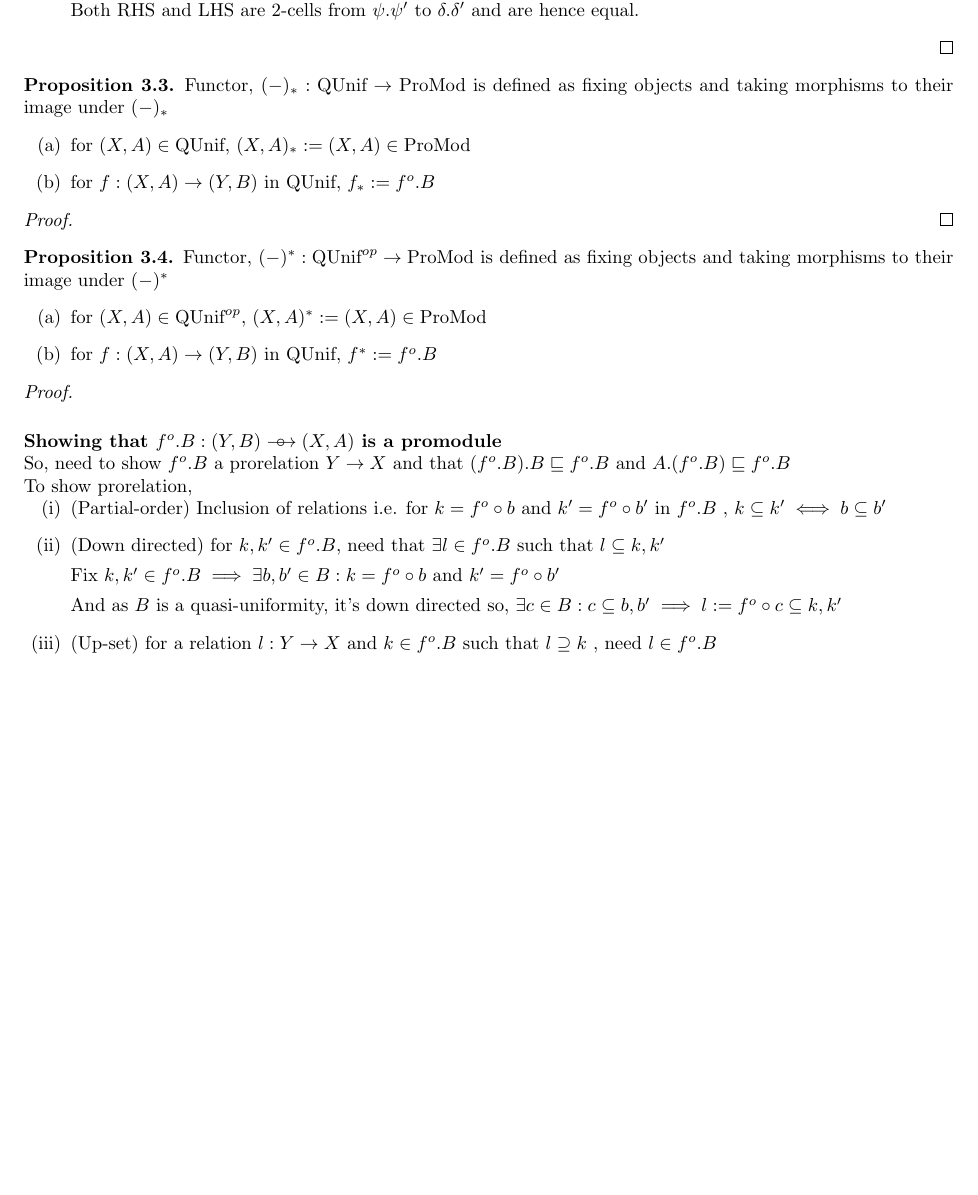
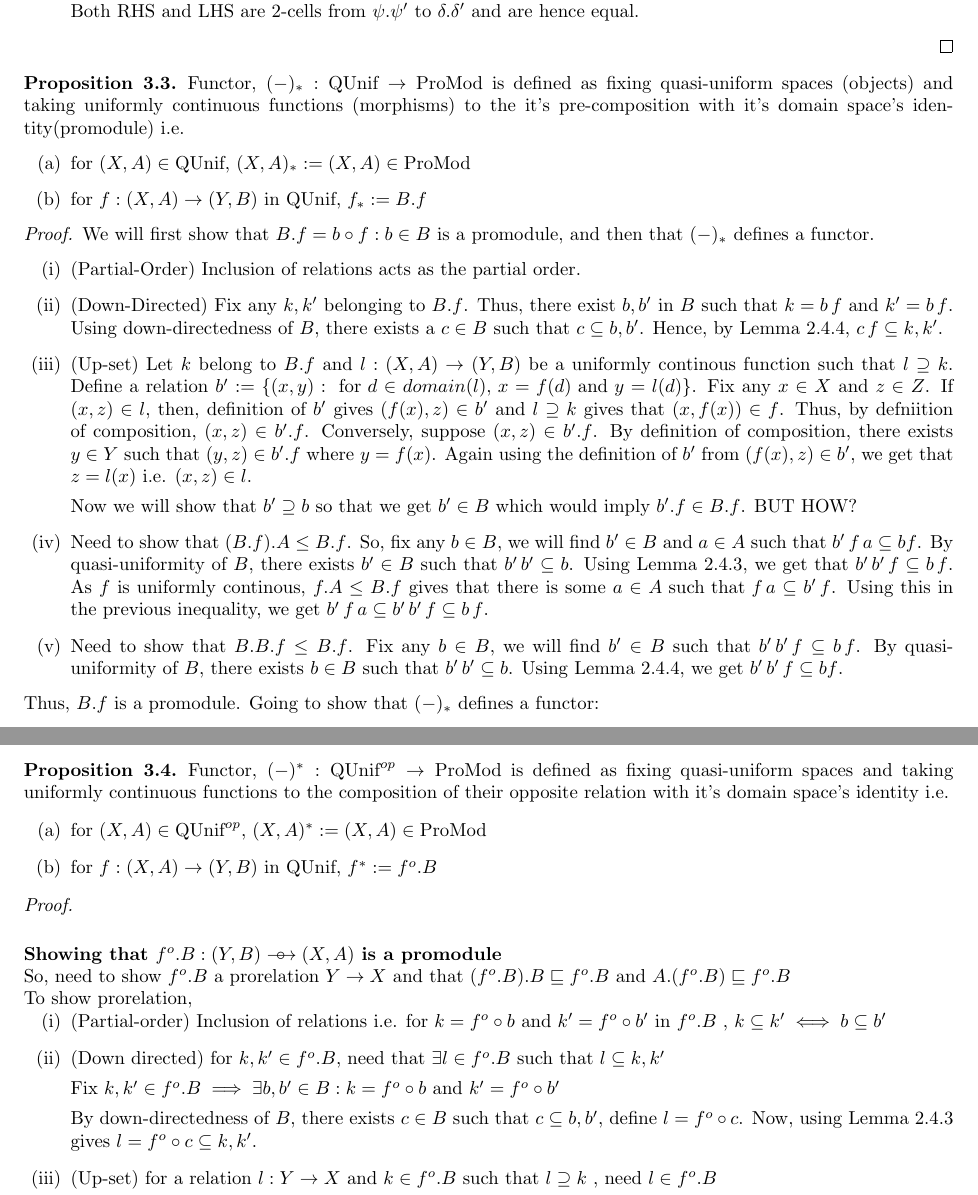
Before and after one commit to 4amVim/Undergrad-Thesis, a LaTeX thesis (Thesis/section1.tex): part of page 3 of 8 before the commit and two parts of pages 3 and 4 of 8 after it, the two joined at a grey line, cut so that both start at the same text, the shorter picture padded with empty space. Compiled offline with pdfLaTeX.

Commit message:
almost 2nd functor done

```diff
--- a/Thesis/section1.tex
+++ b/Thesis/section1.tex
@@ -270,15 +270,52 @@
 	\end{enumerate}
 \end{proof}
 %}}}
-%{{{Two functors
+%{{{Two functors FIRST FUNCTOR UP-SET PROBLEM
 \begin{proop} Functor, $(-)_*:\text{QUnif} \to \text{ProMod}$ is
-	defined as fixing objects and taking morphisms to their image under $(-)_*$
+	defined as fixing quasi-uniform spaces (objects) and taking
+	uniformly continuous functions (morphisms) to the it's pre-composition with it's domain space's identity(promodule) i.e.
 	\begin{enumerate}[label=(\alph*)]
 		\item for $(X,A) \in \text{QUnif}$, $(X,A)_*:=(X,A) \in \text{ProMod}$
 		\item for $f:(X,A) \to (Y,B)$ in QUnif,
-			$f_* := f^o .B$
+			$f_* := B.f$
 	\end{enumerate}
 \end{proop}
 \begin{proof}
+	We will first show that $B.f={b \circ f: b \in B}$
+	is a promodule, and then that $(-)_*$ defines a functor.
+	\begin{enumerate}[label=(\roman*)]
+		\item (Partial-Order) Inclusion of relations acts as the partial order.
+		\item (Down-Directed) Fix any $k,k'$ belonging to $B.f$. Thus, there exist
+			$b,b'$ in $B$ such that $k=b\,f$ and $k'=b\,f$. Using down-directedness
+			of $B$, there exists a $c \in B$ such that $c \subseteq b,b'$. Hence,
+			by Lemma 2.4.4, $c\,f \subseteq k,k'$.
+		\item (Up-set) Let $k$ belong to $B.f$ and $l:(X,A) \to (Y,B)$ be a
+			uniformly continous function such that $l \supseteq k$.
+			Define a relation $b':= \{(x,y): \text{ for } d \in domain(l),\, x=f(d)
+			\text{ and } y=l(d)\}$. Fix any $x \in X$ and $z \in Z$.
+			If $(x,z) \in l$, then, definition of $b'$ gives $(f(x),z)\in b'$
+			and $l \supseteq k$ gives that $(x,f(x)) \in f$. Thus, by defniition
+			of composition, $(x,z) \in b'.f$. Conversely, suppose $(x,z) \in b'.f$.
+			By definition of composition, there exists $y\in Y$ such that
+			$(y,z) \in b'.f$ where $y=f(x)$. Again using the definition of
+			$b'$ from $(f(x),z) \in b'$, we get that $z=l(x)$ i.e. $(x,z)\in l$.
 
+			Now we will show that $b'\supseteq b$ so that we get $b' \in B$ which
+			would imply $b'.f \in B.f$. BUT HOW?
+		\item Need to show that $(B.f).A \leq B.f$. So, fix any $b\in B$, we will find
+			$b' \in B$ and $a\in A$ such that $b' \, f\,a \subseteq bf$.
+			By quasi-uniformity of $B$, there exists $b' \in B$ such that $b'\,b'
+			\subseteq b$. Using Lemma 2.4.3, we get that $b'\,b'\,f \subseteq b\,f$.
+			As $f$ is uniformly continous, $f.A \leq B.f$ gives that there is some
+			$a \in A \text{ such that } f\,a \subseteq b'\,f$. Using this in the
+			previous inequality, we get $b'\,f\,a \subseteq b'\,b'\,f\subseteq  b\,f$.
+		\item Need to show that $B.B.f \leq B.f$. Fix any $b \in B$, we will find
+			$b' \in B$ such that $b'\,b'\,f \subseteq b\,f$.
+			By quasi-uniformity of $B$, there exists $b \in B$ such that
+			$b'\,b' \subseteq  b$. Using Lemma 2.4.4, we get $b'\,b'\,f \subseteq bf$.
+	\end{enumerate}
+	Thus, $B.f$ is a promodule. Going to show that $(-)_*$ defines a functor:
+	\begin{enumerate}[label=(\roman*)]
+		\item
+	\end{enumerate}
 \end{proof}
@@ -286,12 +323,13 @@
 \begin{proop} Functor, $(-)^*:\text{QUnif}^{op} \to \text{ProMod}$ is
-	defined as fixing objects and taking morphisms to their image under $(-)^*$
+	defined as fixing quasi-uniform spaces and taking
+	uniformly continuous functions to the composition of their opposite
+	relation with it's domain space's identity i.e.
 	\begin{enumerate}[label=(\alph*)]
 		\item for $(X,A) \in \text{QUnif}^{op}$, $(X,A)^*:=(X,A) \in \text{ProMod}$
 		\item for $f:(X,A) \to (Y,B)$ in QUnif,
 			$f^* := f^o .B$
 	\end{enumerate}
 \end{proop}
-
 \begin{proof}
 \item \paragraph{Showing that $f^o .B: (Y,B) \carrow (X,A)$ is a promodule } \mbox{} \\
 	So, need to show $f^o .B$ a prorelation $Y \to X$
@@ -305,8 +343,9 @@
 			Fix $k,k' \in f^o .B \implies \exists b,b' \in B : k=f^o \circ b \text{ and }
 			k' = f^o \circ b'$
 
-			And as $B$ is a quasi-uniformity, it's down directed so,
-			$\exists c \in B: c \subseteq b,b' \implies l:= f^o \circ c \subseteq k,k'$
+			By down-directedness of $B$, there exists $c \in B$ such that
+			$ c \subseteq b,b'$, define $l=f^o \circ c$.
+			Now, using Lemma 2.4.3 gives  $l= f^o \circ c \subseteq k,k'$.
 		\item (Up-set) for a relation $l:Y \to X$ and $k \in f^o .B$ such that $l \supseteq k$
 			, need $l \in f^o .B$
 
```
Also changed, not shown: Thesis/section1.pdf, Thesis/section1.tex (21 more changed lines).
